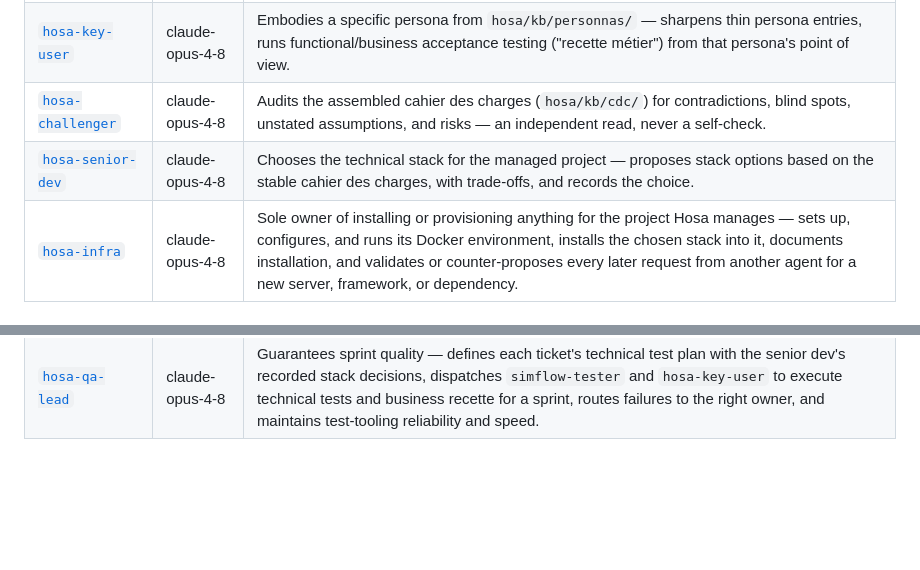
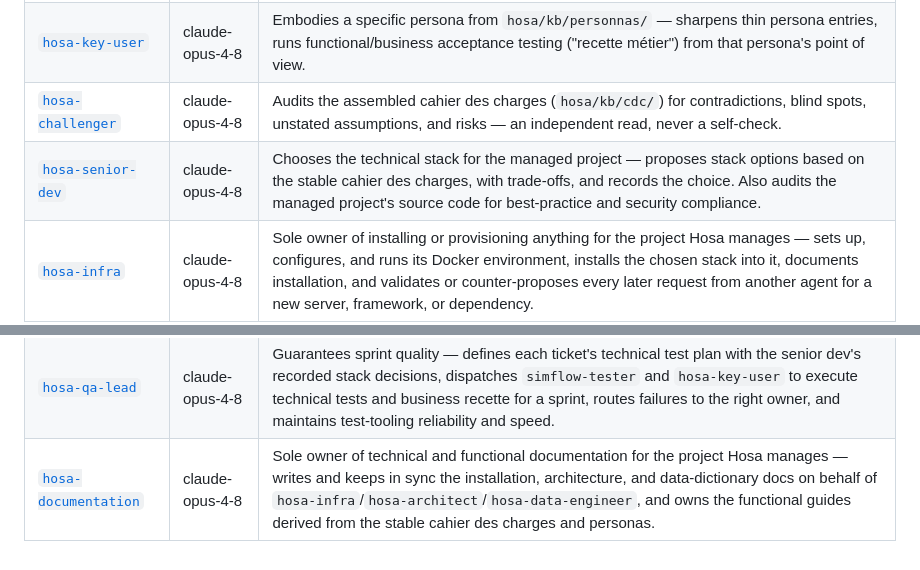
Before and after one commit to fcanneviere/hosa, a Markdown page: agents/README.md, 2 parts joined by grey strips. GitHub-like rendering; blank space fills up the shorter version.

Commit message:
feat: add hosa-documentation agent, sole owner of managed-project docs

```diff
--- a/agents/README.md
+++ b/agents/README.md
@@ -23,10 +23,11 @@ Project-specific agents for the Hosa cahier-des-charges and data-structuring pip
 | [`hosa-product-owner`](product-owner.md) | claude-opus-4-8 | Acts as Product Owner for Hosa — carries the product vision, manages the Product Backlog (`hosa/kb/tickets/`), writes user stories from persona needs, validates deliverables. |
 | [`hosa-key-user`](key-user.md) | claude-opus-4-8 | Embodies a specific persona from `hosa/kb/personnas/` — sharpens thin persona entries, runs functional/business acceptance testing ("recette métier") from that persona's point of view. |
 | [`hosa-challenger`](challenger.md) | claude-opus-4-8 | Audits the assembled cahier des charges (`hosa/kb/cdc/`) for contradictions, blind spots, unstated assumptions, and risks — an independent read, never a self-check. |
-| [`hosa-senior-dev`](senior-dev.md) | claude-opus-4-8 | Chooses the technical stack for the managed project — proposes stack options based on the stable cahier des charges, with trade-offs, and records the choice. |
+| [`hosa-senior-dev`](senior-dev.md) | claude-opus-4-8 | Chooses the technical stack for the managed project — proposes stack options based on the stable cahier des charges, with trade-offs, and records the choice. Also audits the managed project's source code for best-practice and security compliance. |
 | [`hosa-infra`](infra.md) | claude-opus-4-8 | Sole owner of installing or provisioning anything for the project Hosa manages — sets up, configures, and runs its Docker environment, installs the chosen stack into it, documents installation, and validates or counter-proposes every later request from another agent for a new server, framework, or dependency. |
 | [`hosa-data-engineer`](data-engineer.md) | claude-opus-4-8 | Data engineer and guarantor of data for the managed project — qualifies where each piece of data comes from (générée/fournie/saisie), derives and writes the resulting app- and DB-side data structures plus their documentation. |
 | [`hosa-architect`](architect.md) | claude-opus-4-8 | Guarantor of software architecture for the managed project — designs and scaffolds an architecture consistent with the business logic, the chosen stack, and the finished data structures. |
 | [`hosa-ux-designer`](ux-designer.md) | claude-opus-4-8 | Guarantor of the interface layer (UX/UI) for the managed project — interviews each persona, proposes a visual identity and design rules, then designs and scaffolds an interface consistent with the business logic and the software architecture. |
 | [`hosa-sprint-planner`](sprint-planner.md) | claude-opus-4-8 | Composes each sprint from the Product Backlog — dispatches tickets in `hosa-product-owner`'s priority order up to a given capacity, guarding against dispatching a ticket whose technical feasibility, architecture placement, or interface placement was never actually evaluated. |
 | [`hosa-qa-lead`](qa-lead.md) | claude-opus-4-8 | Guarantees sprint quality — defines each ticket's technical test plan with the senior dev's recorded stack decisions, dispatches `simflow-tester` and `hosa-key-user` to execute technical tests and business recette for a sprint, routes failures to the right owner, and maintains test-tooling reliability and speed. |
+| [`hosa-documentation`](documentation.md) | claude-opus-4-8 | Sole owner of technical and functional documentation for the project Hosa manages — writes and keeps in sync the installation, architecture, and data-dictionary docs on behalf of `hosa-infra`/`hosa-architect`/`hosa-data-engineer`, and owns the functional guides derived from the stable cahier des charges and personas. |
```
Also changed, not shown: agents/documentation.md (added, +118 -0 lines).
